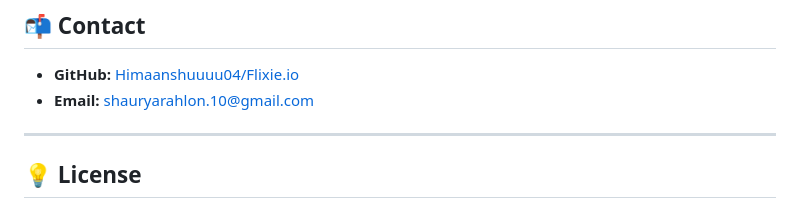
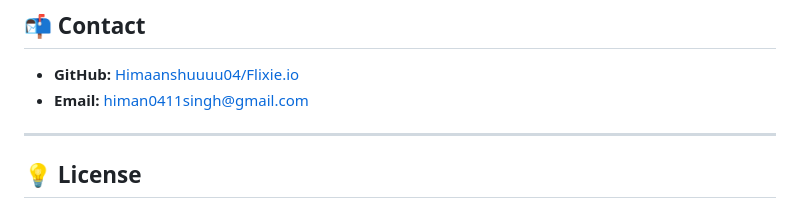
Before and after one commit to Himaanshuuuu04/Flixie.io, a Markdown page: README.md, the part around the change. GitHub-like rendering.

```diff
--- a/README.md
+++ b/README.md
@@ -127,7 +127,7 @@ npm run dev
 ## 📬 Contact
 
 - **GitHub:** [Himaanshuuuu04/Flixie.io](https://github.com/Himaanshuuuu04/Flixie.io)
-- **Email:** [shauryarahlon.10@gmail.com](mailto:shauryarahlon.10@gmail.com)
+- **Email:** [himan0411singh@gmail.com](mailto:himan0411singh@gmail.com)
 
 ---
 
```
